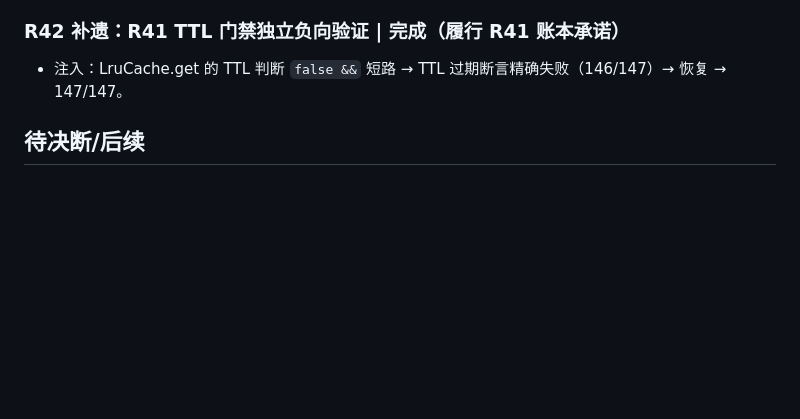
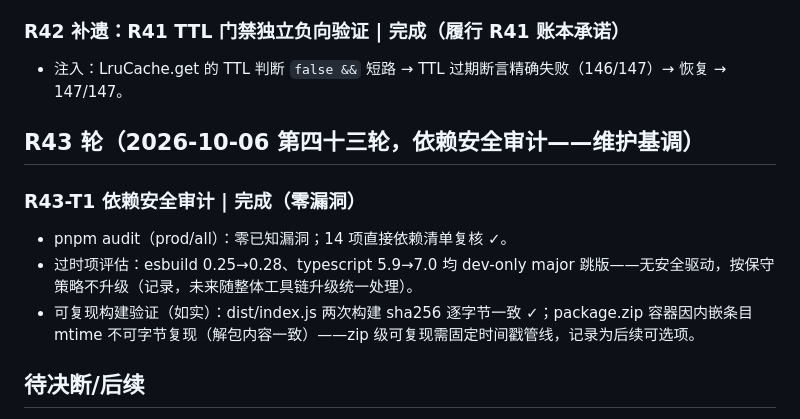
Before and after one commit to ai68298100/xiaolv-common, a Markdown page: docs/dev-plan-2026-10-06.md, the part around the change. Rendered like a GitHub page; blank space fills up the shorter version.

Commit message:
R43：依赖安全审计（零漏洞）+可复现构建如实验证
- pnpm audit 零已知漏洞；14 项直接依赖复核
- 过时项评估：esbuild/TS major 跳版无安全驱动，不升级（记录）
- 可复现性如实：dist/index.js 字节一致；package.zip 因内嵌 mtime 不可字节复现（内容一致），zip 级复现记录为后续可选

```diff
--- a/docs/dev-plan-2026-10-06.md
+++ b/docs/dev-plan-2026-10-06.md
@@ -523,6 +523,14 @@
 
 - 注入：LruCache.get 的 TTL 判断 `false &&` 短路 → TTL 过期断言精确失败（146/147）→ 恢复 → 147/147。
 
+## R43 轮（2026-10-06 第四十三轮，依赖安全审计——维护基调）
+
+### R43-T1 依赖安全审计 | 完成（零漏洞）
+
+- pnpm audit（prod/all）：零已知漏洞；14 项直接依赖清单复核 ✓。
+- 过时项评估：esbuild 0.25→0.28、typescript 5.9→7.0 均 dev-only major 跳版——无安全驱动，按保守策略不升级（记录，未来随整体工具链升级统一处理）。
+- 可复现构建验证（如实）：dist/index.js 两次构建 sha256 逐字节一致 ✓；package.zip 容器因内嵌条目 mtime 不可字节复现（解包内容一致）——zip 级可复现需固定时间戳管线，记录为后续可选项。
+
 ## 待决断/后续
 
 - B-001 解除后：P1 宿主写路径 E2E（建库/建条目/属性回读/失效检测/删除）→ 桌面验收矩阵 → 修真实行为偏差。
```
